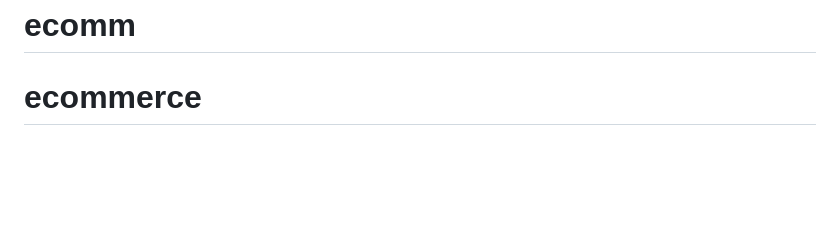
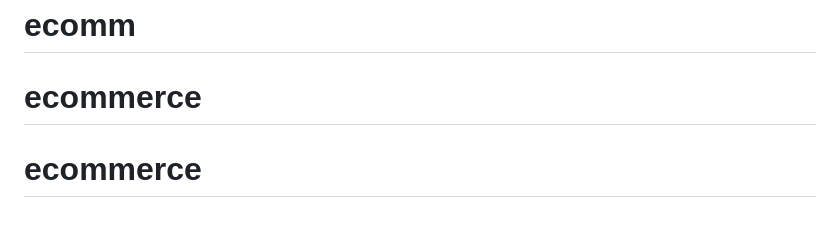
Before and after one commit to avighanshani/ecommerce-app, a Markdown page: README.md, the part around the change. GitHub-like rendering; blank space fills up the shorter version.

```diff
--- a/README.md
+++ b/README.md
@@ -217,3 +217,4 @@ This project is licensed under the [MIT License](LICENSE).
 # ecomm
 # ecomm
 # ecommerce
+# ecommerce
```
